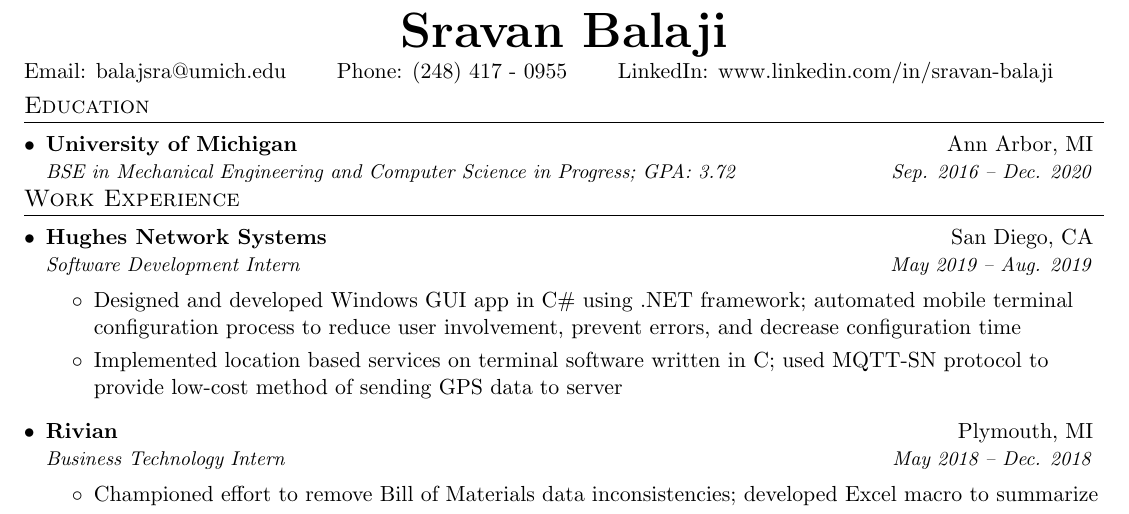
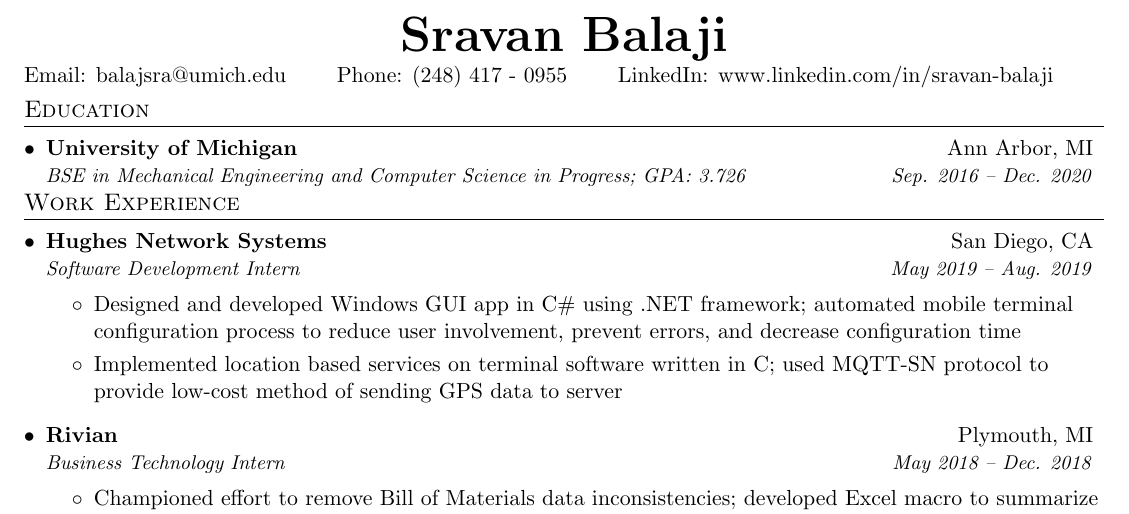
Before and after one commit to balajsra/resume, a LaTeX CV (sravan_balaji_resume.tex): part of the page, cut so that both start at the same text. Compiled offline with pdfLaTeX.

Commit message:
Update GPA FA19
- Updated GPA after FA19 semester

```diff
--- a/sravan_balaji_resume.tex
+++ b/sravan_balaji_resume.tex
@@ -101,7 +101,7 @@
 
     \resumeSubheading
     	{University of Michigan}{Ann Arbor, MI}
-    	{BSE in Mechanical Engineering and Computer Science in Progress;  GPA: 3.72}{Sep. 2016 -- Dec. 2020}
+    	{BSE in Mechanical Engineering and Computer Science in Progress;  GPA: 3.726}{Sep. 2016 -- Dec. 2020}
 
   \resumeSubHeadingListEnd
 
```
Also changed, not shown: sravan_balaji_resume.pdf.
